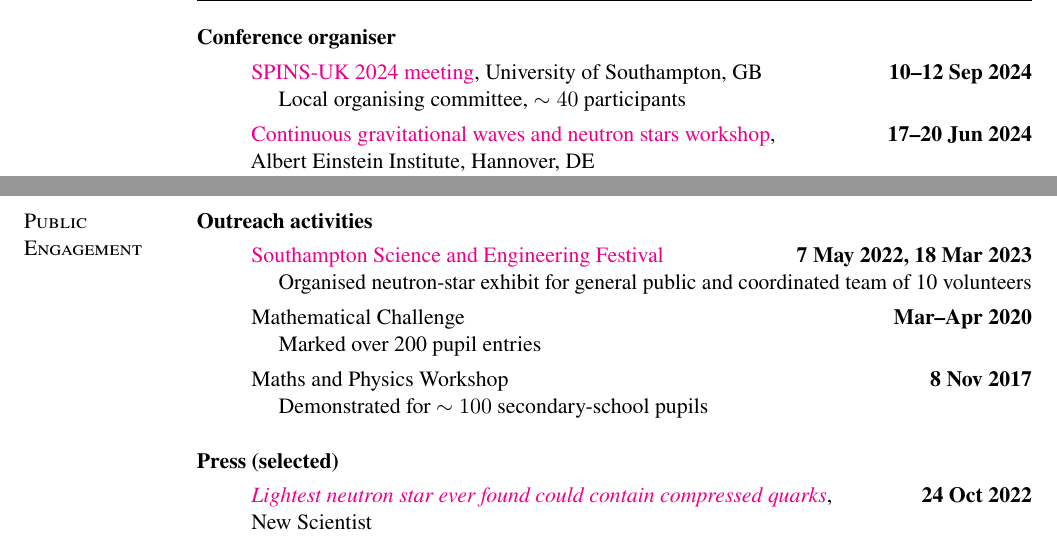
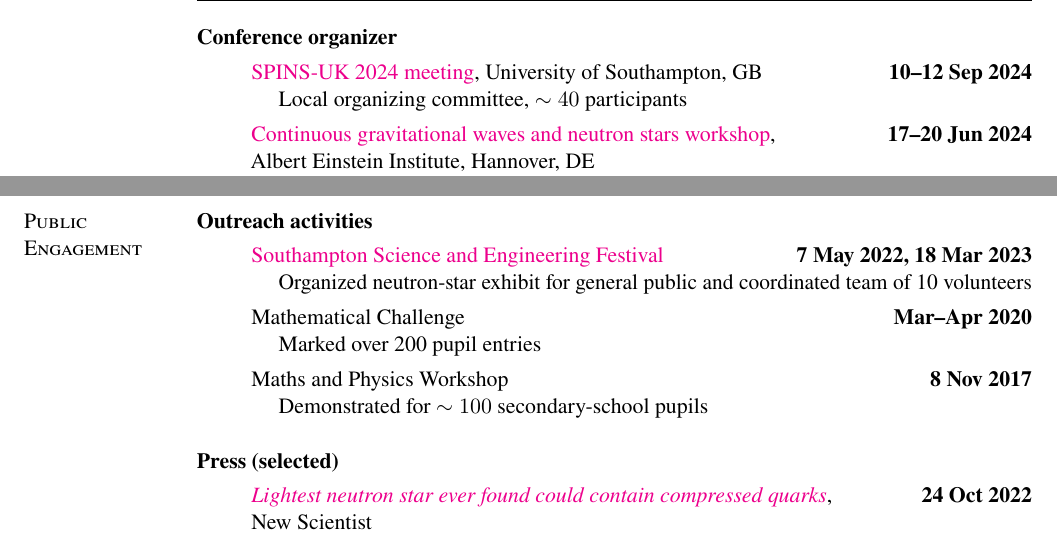
Before and after one commit to fgittins/cv, a LaTeX CV (FabianGittins.tex): two parts of page 7 of 8, joined at a grey line, cut so that both start at the same text. Compiled offline with pdfLaTeX.

Commit message:
Adopt Oxford spelling

```diff
--- a/FabianGittins.tex
+++ b/FabianGittins.tex
@@ -200,7 +200,7 @@ Lifetime member
 \end{itemize}
 
 \begin{samepage}
-\textbf{Conference organiser}
+\textbf{Conference organizer}
 %
 \vspace*{0.05in}
 \begin{itemize}
@@ -208,14 +208,14 @@ Lifetime member
     \href{https://sites.google.com/view/spins-uk-2024}{SPINS-UK 2024 meeting},
     University of Southampton, GB
     \hfill \textbf{10--12 Sep 2024} \\
-    \hspace*{1em} Local organising committee, $\sim 40$ participants
+    \hspace*{1em} Local organizing committee, $\sim 40$ participants
     %
     \item[]
     \href{https://plan.events.mpg.de/event/133}%
     {Continuous gravitational waves and neutron stars workshop},
     \hfill \textbf{17--20 Jun 2024} \\
     Albert Einstein Institute, Hannover, DE \\
-    \hspace*{1em} Scientific organising committee, $\sim 50$ participants
+    \hspace*{1em} Scientific organizing committee, $\sim 50$ participants
     %
     \item[]
     \href{https://iop.eventsair.com/gpm2024/}%
@@ -293,7 +293,7 @@ The Astrophysical Journal
     \item[] \href{https://www.sotsef.co.uk/}
     {Southampton Science and Engineering Festival}
     \hfill \textbf{7 May 2022, 18 Mar 2023} \\
-    \hspace*{1em} Organised neutron-star exhibit for general public and
+    \hspace*{1em} Organized neutron-star exhibit for general public and
     coordinated team of 10 volunteers
     %
     \item[] Mathematical Challenge \hfill \textbf{Mar--Apr 2020} \\
```
Also changed, not shown: content/Education.tex (+1 -1 lines), FabianGittins.tex (6 more changed lines).
